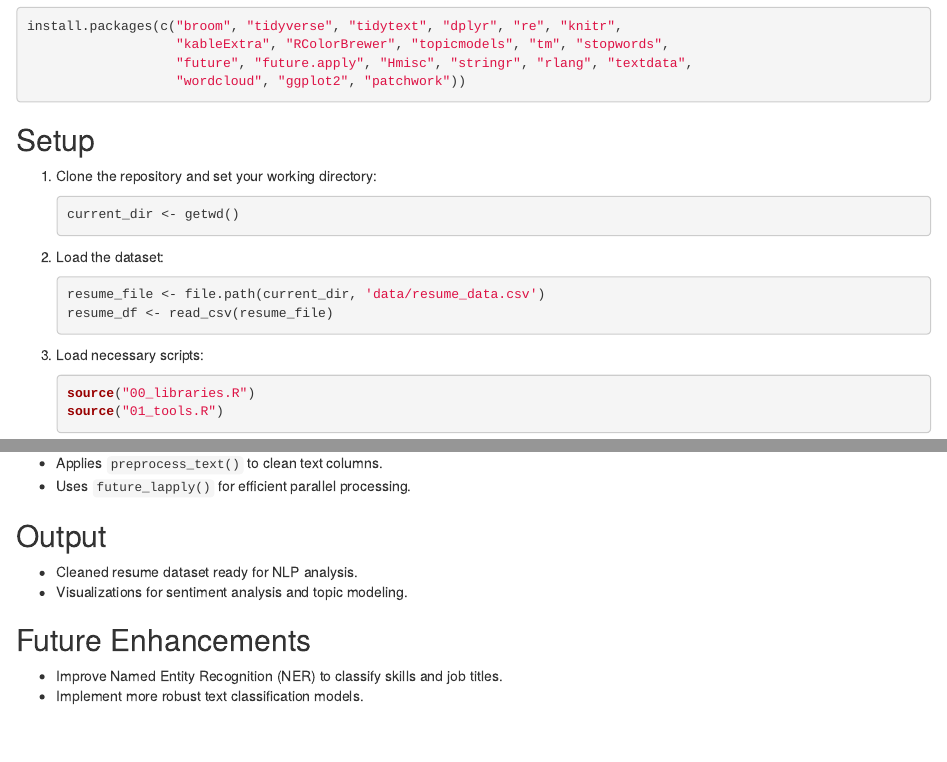
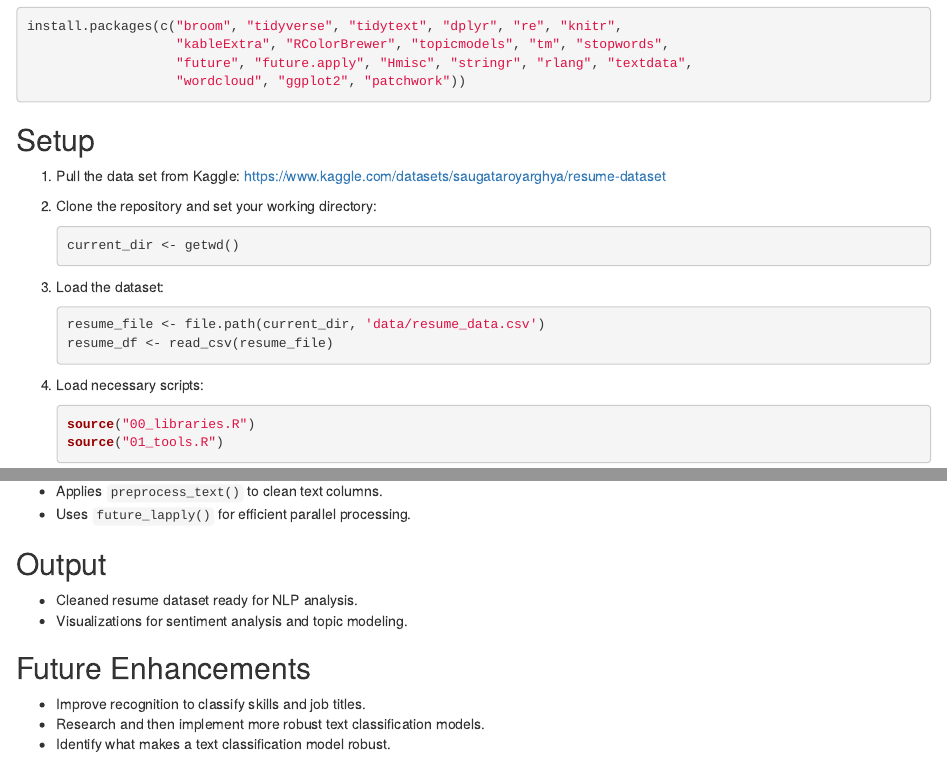
Before and after one commit to toodaltat/practice_project, an R Markdown document (readme.Rmd): the page in a window 1100 px wide, from 580 px down, and a second part further down, joined at a grey line. Rendered offline with R 4.5, knitr and Pandoc, with nearby package versions.

Commit message:
Adding polish to readme

````diff
--- a/readme.Rmd
+++ b/readme.Rmd
@@ -31,16 +31,19 @@ install.packages(c("broom", "tidyverse", "tidytext", "dplyr", "re", "knitr",
 ```
 
 ## Setup
-1. Clone the repository and set your working directory:
+1. Pull the data set from Kaggle:
+https://www.kaggle.com/datasets/saugataroyarghya/resume-dataset
+
+2. Clone the repository and set your working directory:
    ```r
    current_dir <- getwd()
    ```
-2. Load the dataset:
+3. Load the dataset:
    ```r
    resume_file <- file.path(current_dir, 'data/resume_data.csv')
    resume_df <- read_csv(resume_file)
    ```
-3. Load necessary scripts:
+4. Load necessary scripts:
    ```r
    source("00_libraries.R")
    source("01_tools.R")
@@ -97,5 +100,6 @@ data %>% perform_sentiment_analysis("column_name")
 - Visualizations for sentiment analysis and topic modeling.
 
 ## Future Enhancements
-- Improve Named Entity Recognition (NER) to classify skills and job titles.
-- Implement more robust text classification models.
+- Improve recognition to classify skills and job titles.
+- Research and then implement more robust text classification models.
+- Identify what makes a text classification model robust.
````
